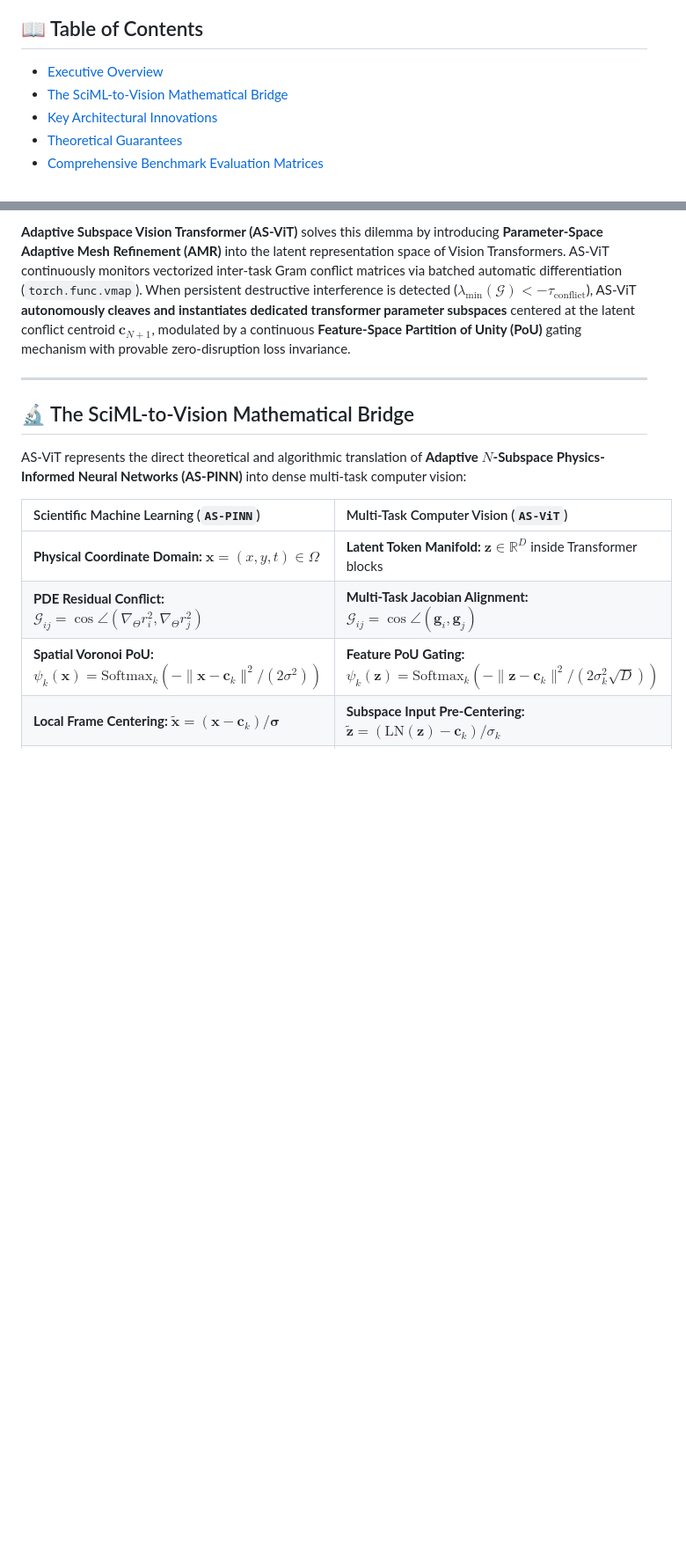
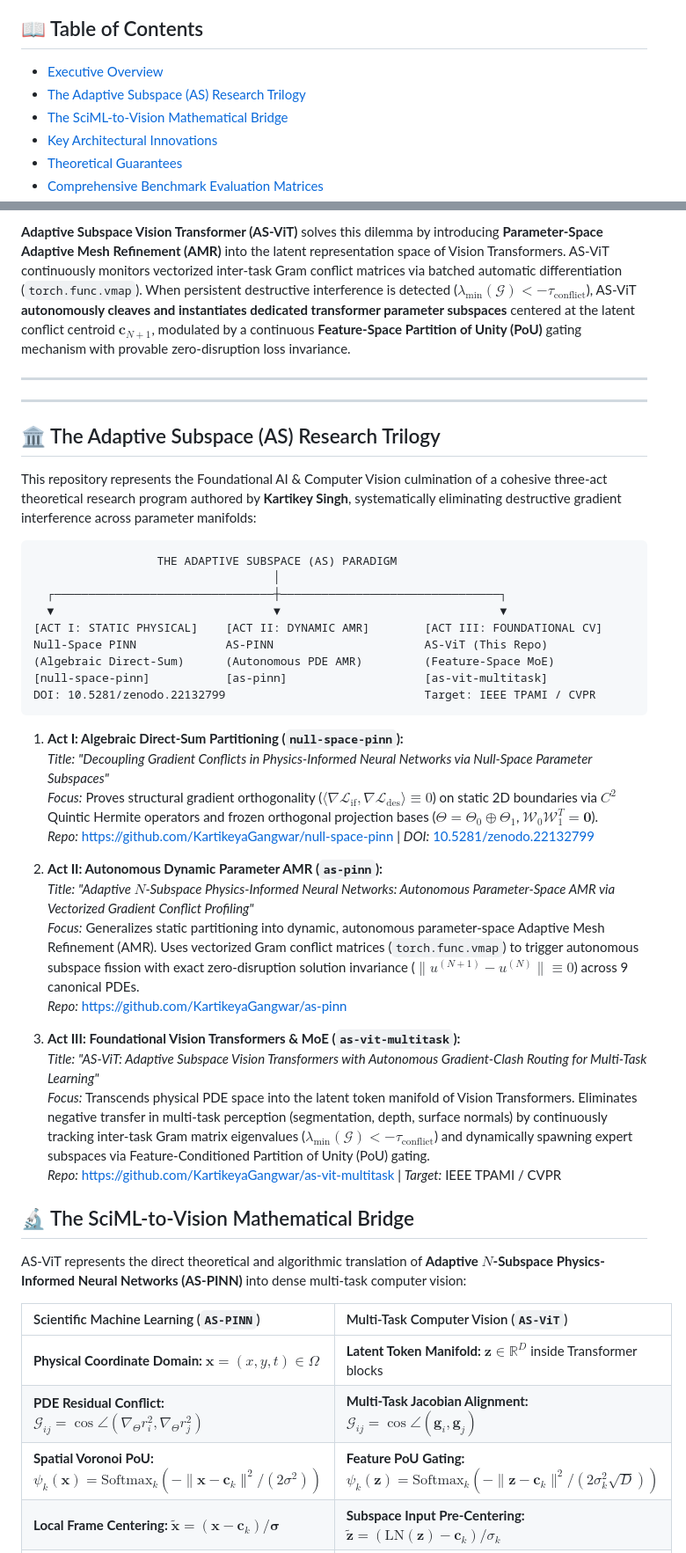
Before and after one commit to KartikeyaGangwar/as-vit-multitask, a Markdown page: README.md, 2 parts joined by grey strips. Shown at 88% size. Rendered like a GitHub page; blank space fills up the shorter version.

Commit message:
docs: add Adaptive Subspace (AS) Research Trilogy lineage linking null-space-pinn, as-pinn, and as-vit-multitask

````diff
--- a/README.md
+++ b/README.md
@@ -15,6 +15,7 @@
 
 ## 📖 Table of Contents
 - [Executive Overview](#-executive-overview)
+- [The Adaptive Subspace (AS) Research Trilogy](#-the-adaptive-subspace-as-research-trilogy)
 - [The SciML-to-Vision Mathematical Bridge](#-the-sciml-to-vision-mathematical-bridge)
 - [Key Architectural Innovations](#-key-architectural-innovations)
 - [Theoretical Guarantees](#-theoretical-guarantees)
@@ -41,6 +42,41 @@ Existing remedies either:
 **Adaptive Subspace Vision Transformer (AS-ViT)** solves this dilemma by introducing **Parameter-Space Adaptive Mesh Refinement (AMR)** into the latent representation space of Vision Transformers. AS-ViT continuously monitors vectorized inter-task Gram conflict matrices via batched automatic differentiation (`torch.func.vmap`). When persistent destructive interference is detected ($\lambda_{\min}(\mathcal{G}) < -\tau_{\text{conflict}}$), AS-ViT **autonomously cleaves and instantiates dedicated transformer parameter subspaces** centered at the latent conflict centroid $\mathbf{c}_{N+1}$, modulated by a continuous **Feature-Space Partition of Unity (PoU)** gating mechanism with provable zero-disruption loss invariance.
 
 ---
+
+
+---
+
+## 🏛️ The Adaptive Subspace (AS) Research Trilogy
+
+This repository represents the Foundational AI & Computer Vision culmination of a cohesive three-act theoretical research program authored by **Kartikey Singh**, systematically eliminating destructive gradient interference across parameter manifolds:
+
+```
+                  THE ADAPTIVE SUBSPACE (AS) PARADIGM
+                                   │
+  ┌────────────────────────────────┼────────────────────────────────┐
+  ▼                                ▼                                ▼
+[ACT I: STATIC PHYSICAL]    [ACT II: DYNAMIC AMR]        [ACT III: FOUNDATIONAL CV]
+Null-Space PINN             AS-PINN                      AS-ViT (This Repo)
+(Algebraic Direct-Sum)      (Autonomous PDE AMR)         (Feature-Space MoE)
+[null-space-pinn]           [as-pinn]                    [as-vit-multitask]
+DOI: 10.5281/zenodo.22132799                             Target: IEEE TPAMI / CVPR
+```
+
+1. **Act I: Algebraic Direct-Sum Partitioning (`null-space-pinn`):**
+   *Title:* *"Decoupling Gradient Conflicts in Physics-Informed Neural Networks via Null-Space Parameter Subspaces"*
+   *Focus:* Proves structural gradient orthogonality ($\langle \nabla\mathcal{L}_{\mathrm{if}}, \nabla\mathcal{L}_{\mathrm{des}} \rangle \equiv 0$) on static 2D boundaries via $C^2$ Quintic Hermite operators and frozen orthogonal projection bases ($\Theta = \Theta_0 \oplus \Theta_1$, $\mathcal{W}_0 \mathcal{W}_1^T = \mathbf{0}$).
+   *Repo:* [https://github.com/KartikeyaGangwar/null-space-pinn](https://github.com/KartikeyaGangwar/null-space-pinn) | *DOI:* [10.5281/zenodo.22132799](https://doi.org/10.5281/zenodo.22132799)
+
+2. **Act II: Autonomous Dynamic Parameter AMR (`as-pinn`):**
+   *Title:* *"Adaptive $N$-Subspace Physics-Informed Neural Networks: Autonomous Parameter-Space AMR via Vectorized Gradient Conflict Profiling"*
+   *Focus:* Generalizes static partitioning into dynamic, autonomous parameter-space Adaptive Mesh Refinement (AMR). Uses vectorized Gram conflict matrices (`torch.func.vmap`) to trigger autonomous subspace fission with exact zero-disruption solution invariance ($\|u^{(N+1)} - u^{(N)}\| \equiv 0$) across 9 canonical PDEs.
+   *Repo:* [https://github.com/KartikeyaGangwar/as-pinn](https://github.com/KartikeyaGangwar/as-pinn)
+
+3. **Act III: Foundational Vision Transformers & MoE (`as-vit-multitask`):**
+   *Title:* *"AS-ViT: Adaptive Subspace Vision Transformers with Autonomous Gradient-Clash Routing for Multi-Task Learning"*
+   *Focus:* Transcends physical PDE space into the latent token manifold of Vision Transformers. Eliminates negative transfer in multi-task perception (segmentation, depth, surface normals) by continuously tracking inter-task Gram matrix eigenvalues ($\lambda_{\min}(\mathcal{G}) < -\tau_{\text{conflict}}$) and dynamically spawning expert subspaces via Feature-Conditioned Partition of Unity (PoU) gating.
+   *Repo:* [https://github.com/KartikeyaGangwar/as-vit-multitask](https://github.com/KartikeyaGangwar/as-vit-multitask) | *Target:* IEEE TPAMI / CVPR
+
 
 ## 🔬 The SciML-to-Vision Mathematical Bridge
 
````
